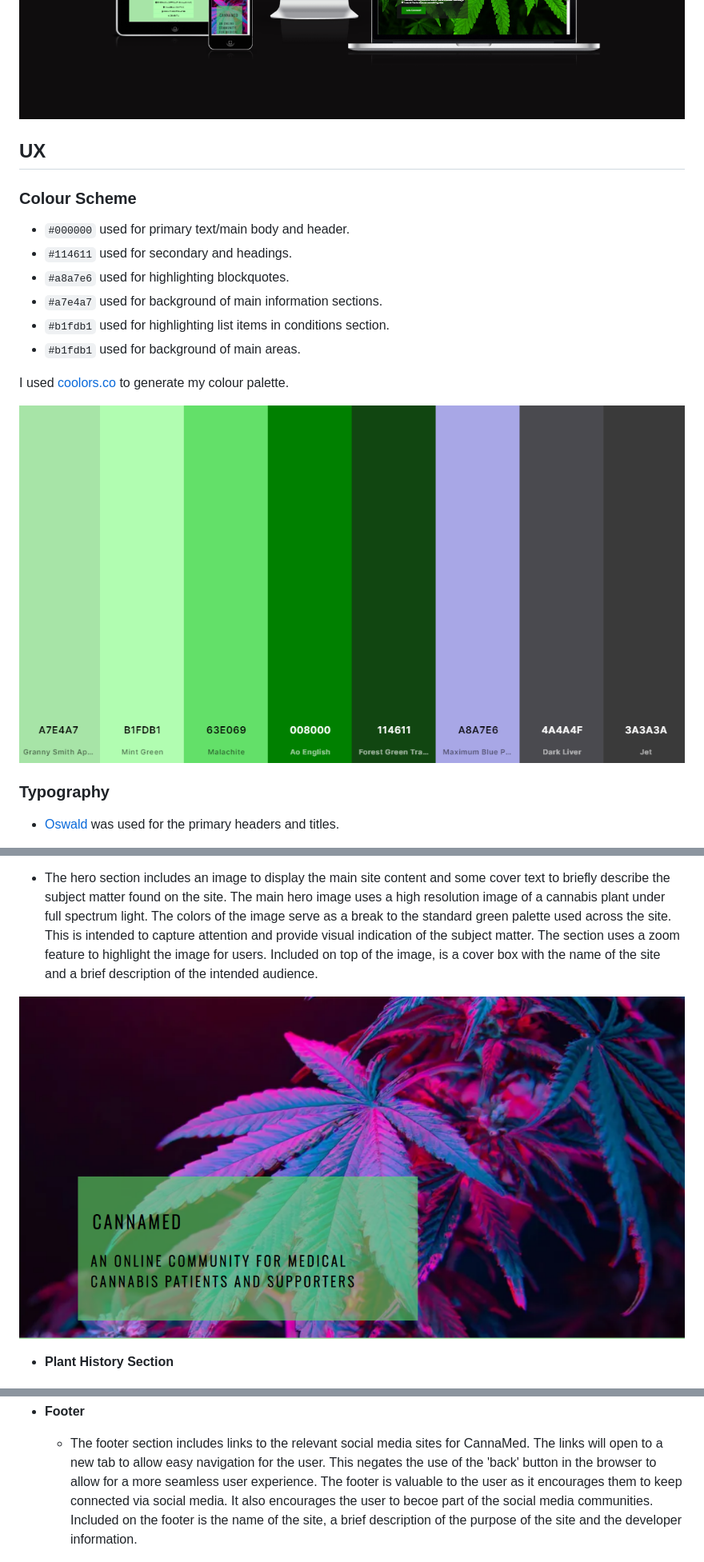
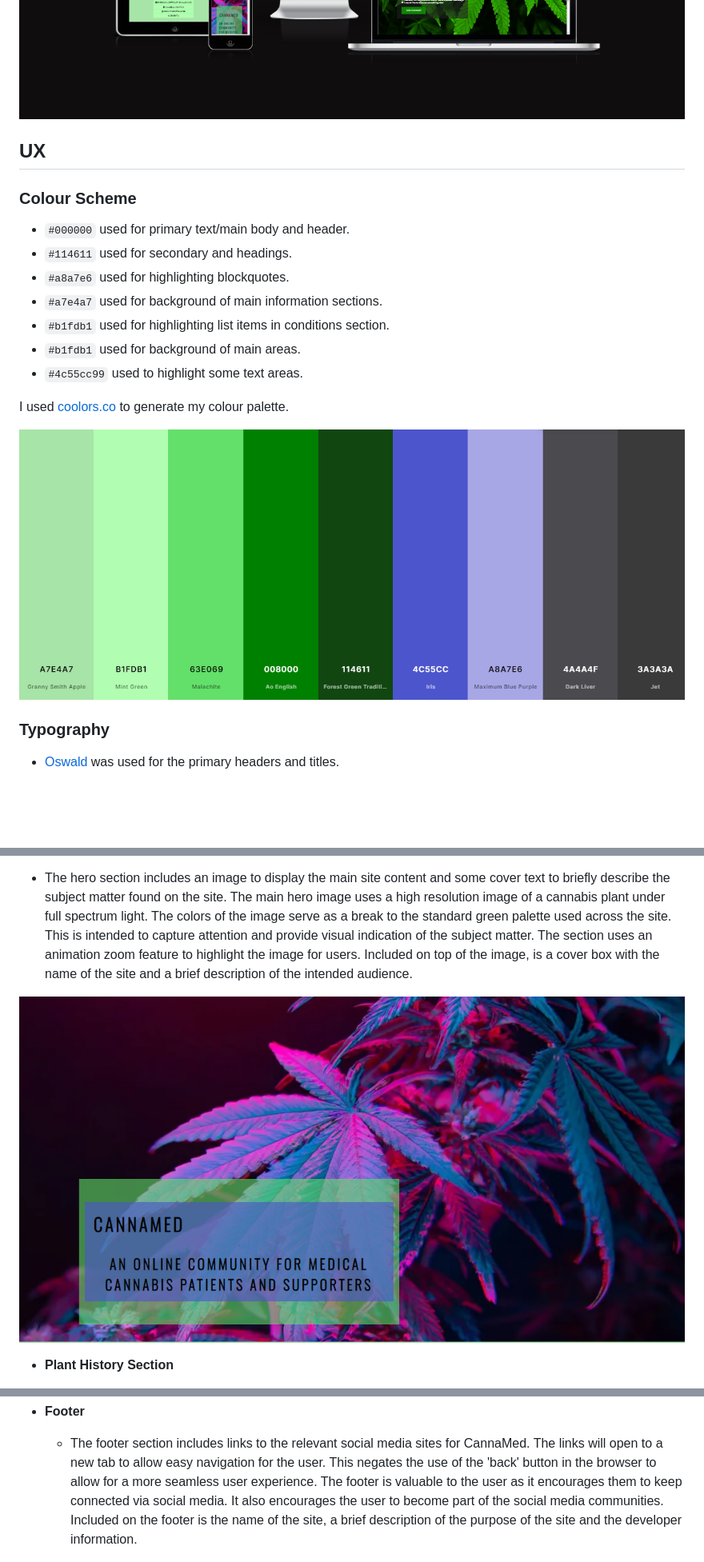
Before and after one commit to Dmp-86/CannaMed, a Markdown page: README.md, 3 parts joined by grey strips. Shown: that part at 80% size. Rendered like a GitHub page; pictures changed too: documentation/hero-img-cover.png, documentation/palette update.png (added), documentation/palette.png (deleted); blank space fills up the shorter version.

```diff
--- a/README.md
+++ b/README.md
@@ -11,5 +12,4 @@ You can view the deployed site here:
 ![Mock-up of responsive design](documentation/air1.png)
-
 
 ## UX
 
@@ -21,5 +21,6 @@ You can view the deployed site here:
 - `#a7e4a7` used for background of main information sections.
 - `#b1fdb1` used for highlighting list items in conditions section.
 - `#b1fdb1` used for background of main areas.
+- `#4c55cc99` used to highlight some text areas.
 
 
@@ -27,5 +28,5 @@ I used [coolors.co](https://coolors.co/a7e4a7-b1fdb1-63e069-008000-114611-a8a7e6
 
-![screenshot](documentation/palette.png)
+![screenshot](documentation/palette%20update.png)
 
 
 ### Typography
@@ -55,7 +56,7 @@ The navigation bar converts to a hamburger icon with a dropdown menu on screen-s
 - **The Hero Image & Hero Cover**
 
 - The hero section includes an image to display the main site content and some cover text to briefly describe the subject matter found on the site. The main hero image uses a high resolution image of a cannabis plant under full spectrum light. The colors of the image serve as a break to the standard green palette used across the site. This is intended to capture attention and provide visual indication of the subject matter.
-The section uses a zoom feature to highlight the image for users. Included on top of the image, is a cover box with the name of the site and a brief description of the intended audience.
+The section uses an animation zoom feature to highlight the image for users. Included on top of the image, is a cover box with the name of the site and a brief description of the intended audience.
 
 ![screenshot](documentation/hero-img-cover.png)
 
@@ -102,7 +103,7 @@ This provides users with a quick reference guide to conditions that are eligible
 - **Footer**
 
     - The footer section includes links to the relevant social media sites for CannaMed. The links will open to a new tab to allow easy navigation for the user. This negates the use of the 'back' button in the browser to allow for a more seamless user experience.
-The footer is valuable to the user as it encourages them to keep connected via social media. It also encourages the user to becoe part of the social media communities. Included on the footer is the name of the site, a brief description of the purpose of the site and the developer information.
+The footer is valuable to the user as it encourages them to keep connected via social media. It also encourages the user to become part of the social media communities. Included on the footer is the name of the site, a brief description of the purpose of the site and the developer information.
 
 ![screenshot](documentation/footer.png)
 
```
Also changed, not shown: other parts of README.md (+7 -6 lines), 2 other files.
